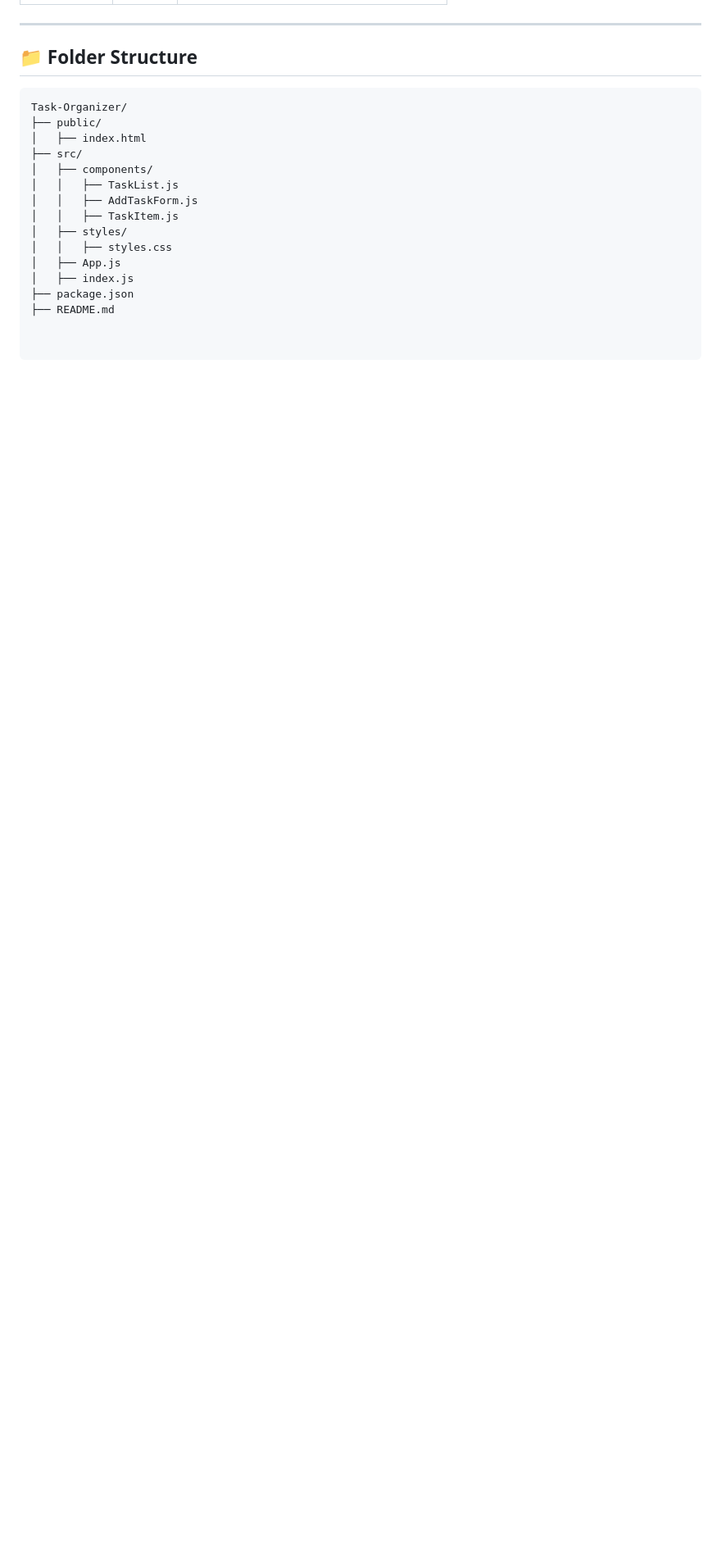
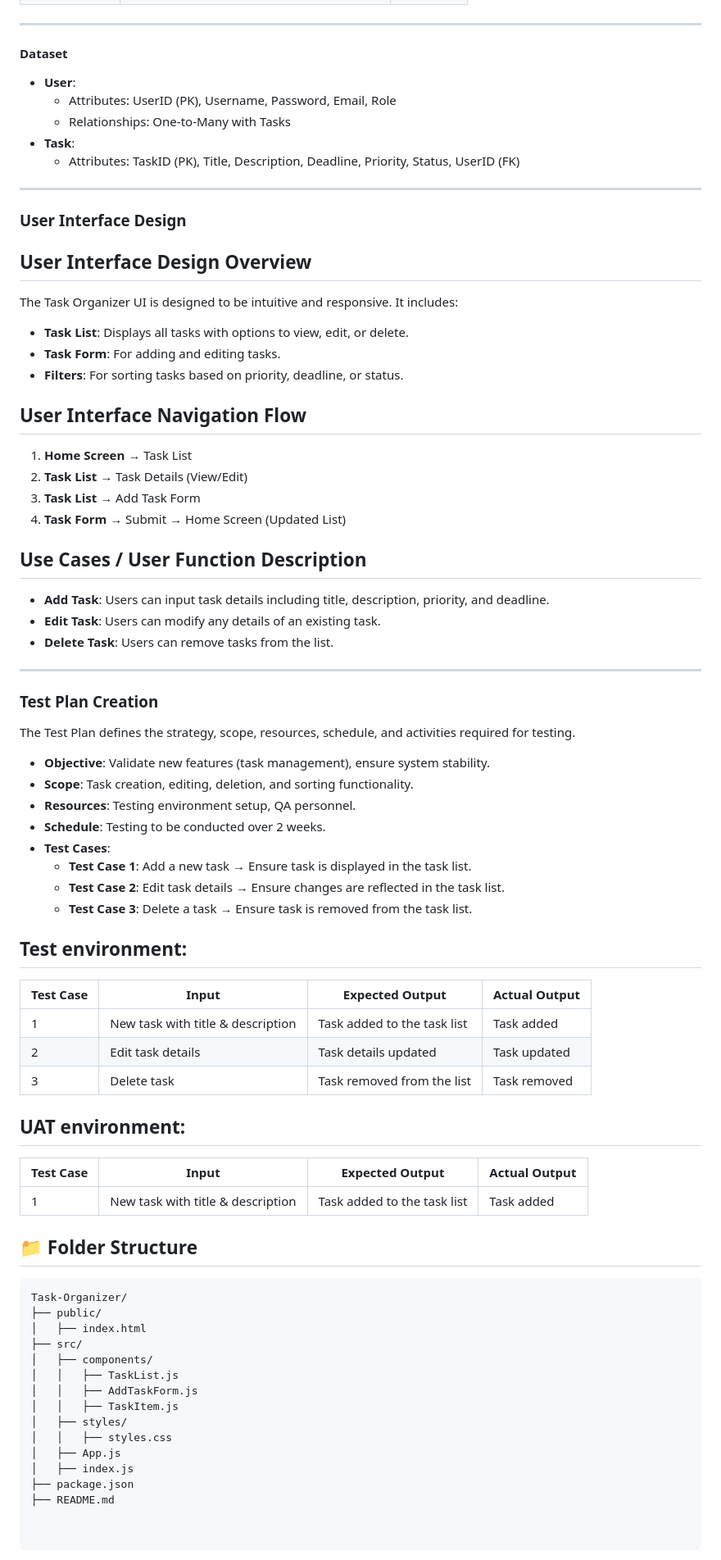
Before and after one commit to nishkarmanjit/Task-Organizer-Project, a Markdown page: README.md, the part around one of its changes. Shown at 82% size. Drawn GitHub-style; blank space fills up the shorter version.

````diff
--- a/README.md
+++ b/README.md
@@ -72,5 +88,61 @@ This document provides an overview of the high-level requirements and architectu
 
 ---
+
+
+#### Dataset
+- **User**:
+  - Attributes: UserID (PK), Username, Password, Email, Role
+  - Relationships: One-to-Many with Tasks
+- **Task**:
+  - Attributes: TaskID (PK), Title, Description, Deadline, Priority, Status, UserID (FK)
+
+---
+### User Interface Design
+
+## User Interface Design Overview
+The Task Organizer UI is designed to be intuitive and responsive. It includes:
+- **Task List**: Displays all tasks with options to view, edit, or delete.
+- **Task Form**: For adding and editing tasks.
+- **Filters**: For sorting tasks based on priority, deadline, or status.
+
+## User Interface Navigation Flow
+1. **Home Screen** → Task List
+2. **Task List** → Task Details (View/Edit)
+3. **Task List** → Add Task Form
+4. **Task Form** → Submit → Home Screen (Updated List)
+
+## Use Cases / User Function Description
+- **Add Task**: Users can input task details including title, description, priority, and deadline.
+- **Edit Task**: Users can modify any details of an existing task.
+- **Delete Task**: Users can remove tasks from the list.
+
+---
+### Test Plan Creation
+The Test Plan defines the strategy, scope, resources, schedule, and activities required for testing.
+
+- **Objective**: Validate new features (task management), ensure system stability.
+- **Scope**: Task creation, editing, deletion, and sorting functionality.
+- **Resources**: Testing environment setup, QA personnel.
+- **Schedule**: Testing to be conducted over 2 weeks.
+- **Test Cases**:
+  - **Test Case 1**: Add a new task → Ensure task is displayed in the task list.
+  - **Test Case 2**: Edit task details → Ensure changes are reflected in the task list.
+  - **Test Case 3**: Delete a task → Ensure task is removed from the task list.
+
+## Test environment:
+
+| Test Case | Input                             | Expected Output               | Actual Output  |
+|-----------|-----------------------------------|-------------------------------|----------------|
+| 1         | New task with title & description | Task added to the task list    | Task added     |
+| 2         | Edit task details                | Task details updated          | Task updated   |
+| 3         | Delete task                      | Task removed from the list    | Task removed   |
+
+## UAT environment:
+
+| Test Case | Input                             | Expected Output               | Actual Output  |
+|-----------|-----------------------------------|-------------------------------|----------------|
+| 1         | New task with title & description | Task added to the task list    | Task added     |
+
 
 ## 📁 Folder Structure
 ```plaintext
````
Also changed, not shown: other parts of README.md (+34 -18 lines).
